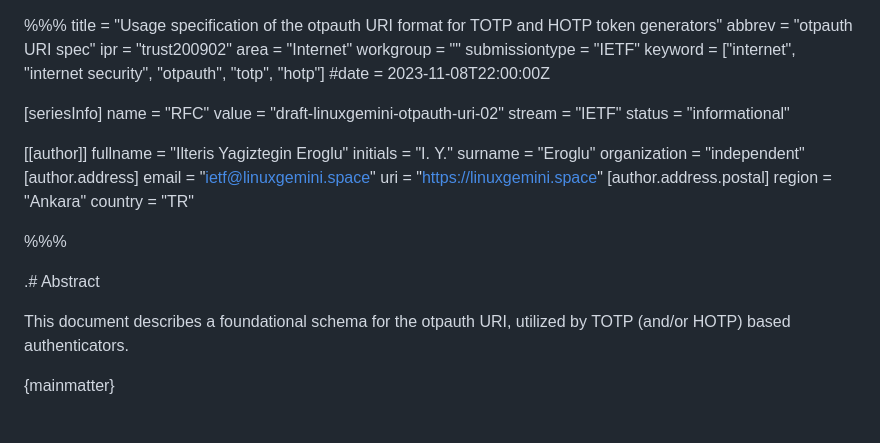
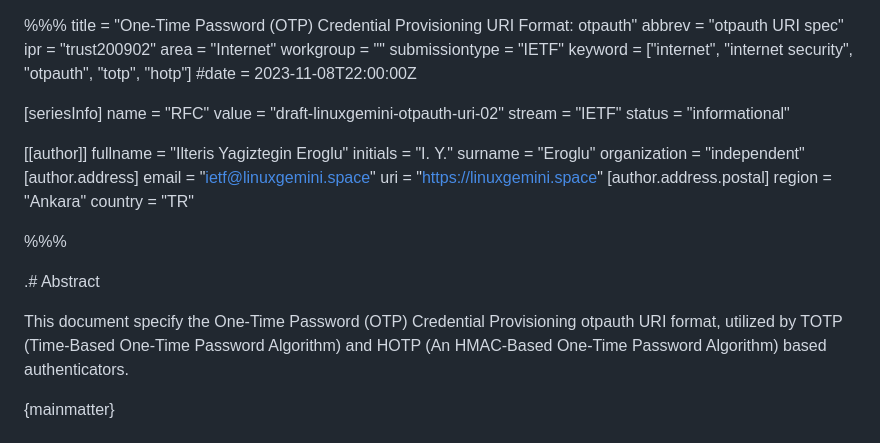
Before and after one commit to linuxgemini/otpauth-spec-draft, a Markdown page: main.md, the part around the change. GitHub-like rendering.

Commit message:
Reword title and abstract, expanding acronyms.

```diff
--- a/main.md
+++ b/main.md
@@ -1,5 +1,5 @@
 %%%
-title = "Usage specification of the otpauth URI format for TOTP and HOTP token generators"
+title = "One-Time Password (OTP) Credential Provisioning URI Format: otpauth"
 abbrev = "otpauth URI spec"
 ipr = "trust200902"
 area = "Internet"
@@ -30,8 +30,10 @@ organization = "independent"
 
 .# Abstract
 
-This document describes a foundational schema for the otpauth URI,
-utilized by TOTP (and/or HOTP) based authenticators.
+This document specify the One-Time Password (OTP) Credential
+Provisioning otpauth URI format, utilized by TOTP (Time-Based One-Time
+Password Algorithm) and HOTP (An HMAC-Based One-Time Password
+Algorithm) based authenticators.
 
 {mainmatter}
 
```
